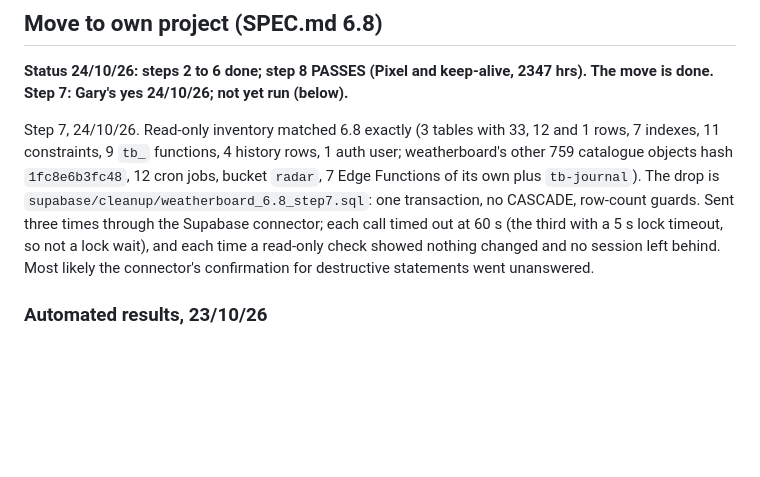
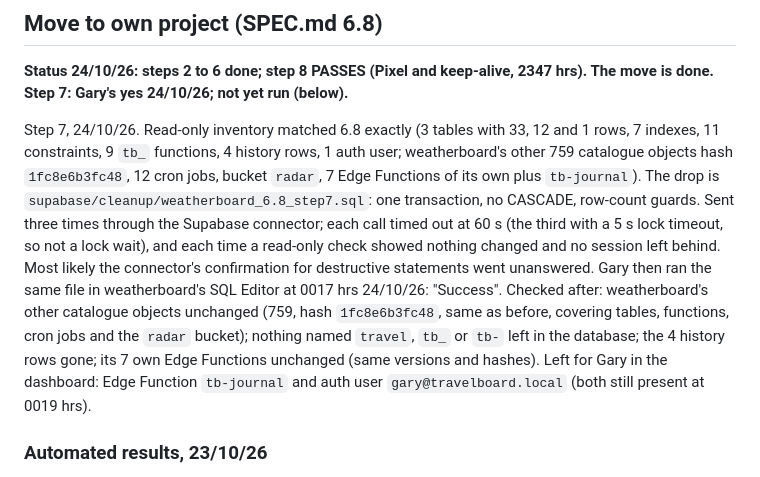
Before and after one commit to jeuron-hue/travelboard, a Markdown page: TESTS.md, the part around the change. Rendered like a GitHub page; blank space fills up the shorter version.

Commit message:
TESTS.md: weatherboard clean-up SQL run by Gary, verified; tb-journal and auth user left for the dashboard
Co-Authored-By: Claude Opus 5.5 <noreply@anthropic.com>
Claude-Session: https://claude.ai/code/session_01VUNMkN3Sv2a8zLhBDwhp32

```diff
--- a/TESTS.md
+++ b/TESTS.md
@@ -61,7 +61,7 @@ Item 8 (anonymous and other-user access refused) is checked by Claude: the smoke
 
 **Status 24/10/26: steps 2 to 6 done; step 8 PASSES (Pixel and keep-alive, 2347 hrs). The move is done. Step 7: Gary's yes 24/10/26; not yet run (below).**
 
-Step 7, 24/10/26. Read-only inventory matched 6.8 exactly (3 tables with 33, 12 and 1 rows, 7 indexes, 11 constraints, 9 `tb_` functions, 4 history rows, 1 auth user; weatherboard's other 759 catalogue objects hash `1fc8e6b3fc48`, 12 cron jobs, bucket `radar`, 7 Edge Functions of its own plus `tb-journal`). The drop is `supabase/cleanup/weatherboard_6.8_step7.sql`: one transaction, no CASCADE, row-count guards. Sent three times through the Supabase connector; each call timed out at 60 s (the third with a 5 s lock timeout, so not a lock wait), and each time a read-only check showed nothing changed and no session left behind. Most likely the connector's confirmation for destructive statements went unanswered.
+Step 7, 24/10/26. Read-only inventory matched 6.8 exactly (3 tables with 33, 12 and 1 rows, 7 indexes, 11 constraints, 9 `tb_` functions, 4 history rows, 1 auth user; weatherboard's other 759 catalogue objects hash `1fc8e6b3fc48`, 12 cron jobs, bucket `radar`, 7 Edge Functions of its own plus `tb-journal`). The drop is `supabase/cleanup/weatherboard_6.8_step7.sql`: one transaction, no CASCADE, row-count guards. Sent three times through the Supabase connector; each call timed out at 60 s (the third with a 5 s lock timeout, so not a lock wait), and each time a read-only check showed nothing changed and no session left behind. Most likely the connector's confirmation for destructive statements went unanswered. Gary then ran the same file in weatherboard's SQL Editor at 0017 hrs 24/10/26: "Success". Checked after: weatherboard's other catalogue objects unchanged (759, hash `1fc8e6b3fc48`, same as before, covering tables, functions, cron jobs and the `radar` bucket); nothing named `travel`, `tb_` or `tb-` left in the database; the 4 history rows gone; its 7 own Edge Functions unchanged (same versions and hashes). Left for Gary in the dashboard: Edge Function `tb-journal` and auth user `gary@travelboard.local` (both still present at 0019 hrs).
 
 ### Automated results, 23/10/26
 
```
